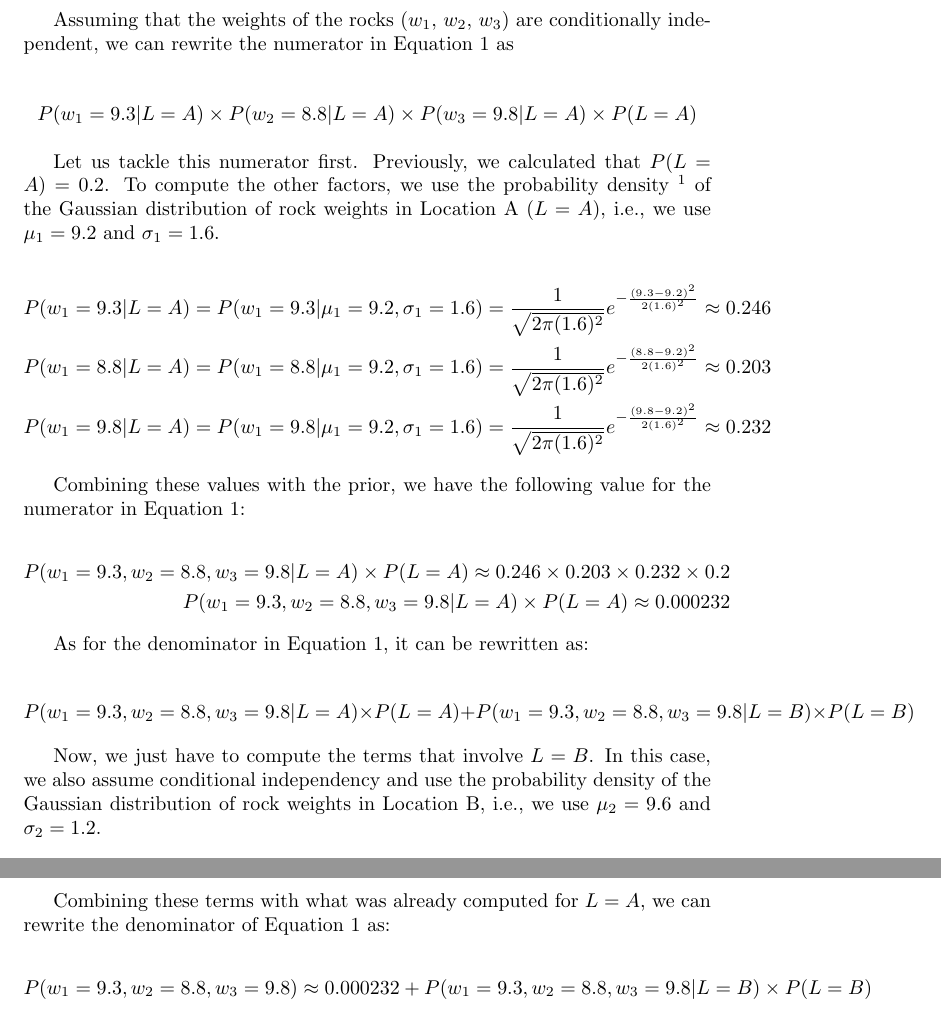
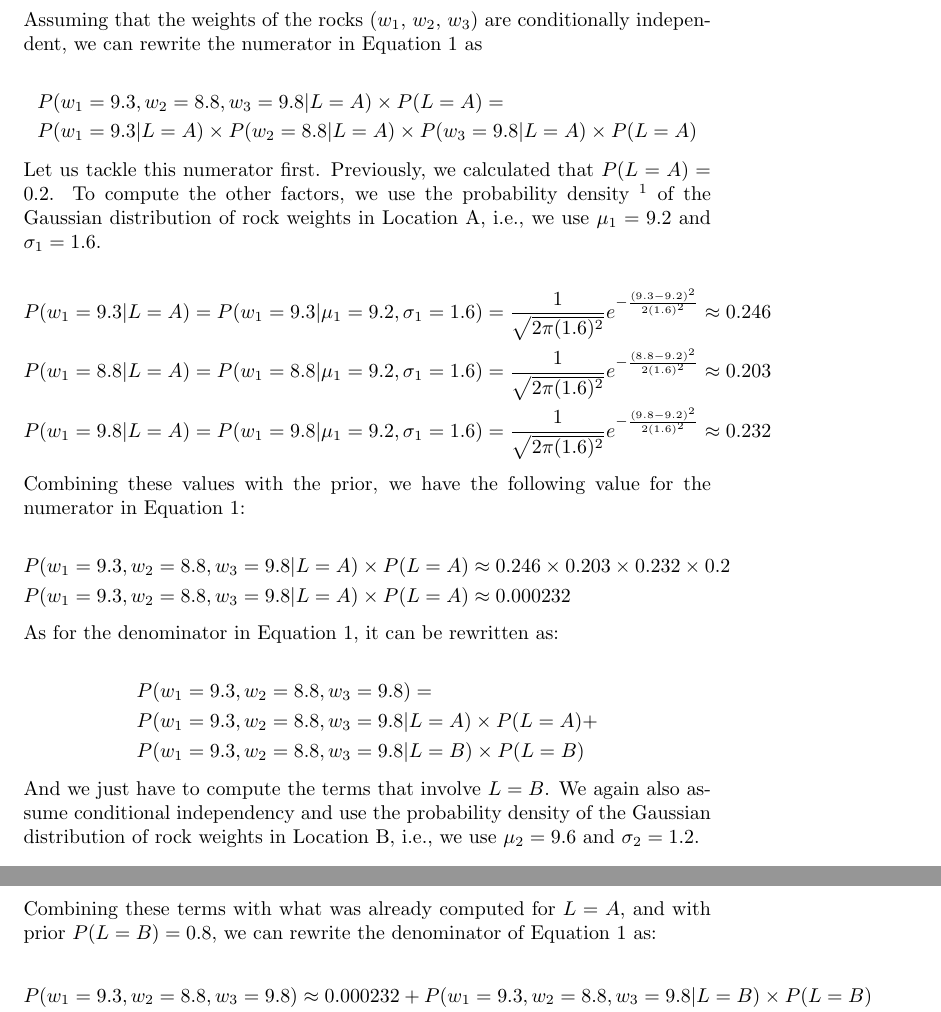
Before and after one commit to alibezz/ml_homework_spring_2019, a LaTeX problem sheet (homework1.tex): two parts of pages 2 and 3 of 3, joined at a grey line, cut so that both start at the same text. Compiled offline with pdfLaTeX.

Commit message:
updating homework

```diff
--- a/homework1.tex
+++ b/homework1.tex
@@ -1,6 +1,6 @@
 %This is my super simple Real Analysis Homework template
 
-\documentclass{article}
+\documentclass[leqno]{article}
 \usepackage[utf8]{inputenc}
 \usepackage[english]{babel}
 \usepackage[]{amsthm} %lets us use \begin{proof}
@@ -62,16 +58,18 @@ P(L = A| w_1 = 9.3, w_2 = 8.8, w_3 = 9.8) = \frac{P(w_1 = 9.3, w_2 = 8.8, w_3 =
 \label{eq1}
 \end{equation}
 
-Assuming that the weights of the rocks ($w_1$, $w_2$, $w_3$) are conditionally independent, we can rewrite the numerator in Equation \ref{eq1} as
+\noindent Assuming that the weights of the rocks ($w_1$, $w_2$, $w_3$) are conditionally independent, we can rewrite the numerator in Equation \ref{eq1} as
 
 \begin{equation*}
 \begin{split}
-P(w_1 = 9.3 | L = A) \times P(w_2 = 8.8 | L = A) \times P(w_3 = 9.8| L = A) \times P(L = A)
+&P(w_1 = 9.3, w_2 = 8.8, w_3 = 9.8| L = A) \times P(L = A) =
+\\
+&P(w_1 = 9.3 | L = A) \times P(w_2 = 8.8 | L = A) \times P(w_3 = 9.8| L = A) \times P(L = A)
 \end{split}
 \end{equation*}
 
-Let us tackle this numerator first. Previously, we calculated that $P(L = A) = 0.2$. To compute the other factors, we use the probability density~\footnote{I created a python function to automate the calculation of pdfs, and its code is in the appendix of this homework.} of the
-Gaussian distribution of rock weights in Location A ($L = A$), i.e., we use $\mu_1 = 9.2$ and $\sigma_1 = 1.6$.
+\noindent Let us tackle this numerator first. Previously, we calculated that $P(L = A) = 0.2$. To compute the other factors, we use the probability density~\footnote{I created a python function to automate the calculation of pdfs, and its code is in the appendix of this homework.} of the
+Gaussian distribution of rock weights in Location A, i.e., we use $\mu_1 = 9.2$ and $\sigma_1 = 1.6$.
 
 \begin{equation*}
 \begin{split}
@@ -83,23 +81,29 @@ P(w_1 = 9.8 | L = A) = P(w_1 = 9.8 | \mu_1 = 9.2, \sigma_1 = 1.6) = \frac{1}{\sq
 \end{split}
 \end{equation*}
 
-Combining these values with the prior, we have the following value for the numerator in Equation~\ref{eq1}:
+\noindent Combining these values with the prior, we have the following value for the numerator in Equation~\ref{eq1}:
 
 \begin{equation*}
 \begin{split}
-P(w_1 = 9.3, w_2 = 8.8, w_3 = 9.8| L = A) \times P(L = A) \approx 0.246 \times 0.203 \times 0.232 \times 0.2
+&P(w_1 = 9.3, w_2 = 8.8, w_3 = 9.8| L = A) \times P(L = A) \approx 0.246 \times 0.203 \times 0.232 \times 0.2
 \\
-P(w_1 = 9.3, w_2 = 8.8, w_3 = 9.8| L = A) \times P(L = A) \approx 0.000232
+&P(w_1 = 9.3, w_2 = 8.8, w_3 = 9.8| L = A) \times P(L = A) \approx 0.000232
 \end{split}
 \end{equation*}
 
-As for the denominator in Equation~\ref{eq1}, it can be rewritten as:
+\noindent As for the denominator in Equation~\ref{eq1}, it can be rewritten as:
 
 \begin{equation*}
-P(w_1 = 9.3, w_2 = 8.8, w_3 = 9.8| L = A) \times P(L = A) + P(w_1 = 9.3, w_2 = 8.8, w_3 = 9.8| L = B) \times P(L = B)
+\begin{split}
+&P(w_1 = 9.3, w_2 = 8.8, w_3 = 9.8) =
+\\
+&P(w_1 = 9.3, w_2 = 8.8, w_3 = 9.8| L = A) \times P(L = A) +
+\\
+&P(w_1 = 9.3, w_2 = 8.8, w_3 = 9.8| L = B) \times P(L = B)
+\end{split}
 \end{equation*}
 
-Now, we just have to compute the terms that involve $L = B$. In this case, we also assume conditional independency and use the probability density of the
+\noindent And we just have to compute the terms that involve $L = B$. We again also assume conditional independency and use the probability density of the
 Gaussian distribution of rock weights in Location B, i.e., we use $\mu_2 = 9.6$ and $\sigma_2 = 1.2$.
 
 \begin{equation*}
@@ -112,17 +116,17 @@ P(w_1 = 9.8 | L = B) = P(w_1 = 9.8 | \mu_2 = 9.6, \sigma_2 = 1.2) = \frac{1}{\sq
 \end{split}
 \end{equation*}
 
-Combining these terms with what was already computed for $L = A$, we can rewrite the denominator of Equation~\ref{eq1} as:
+\noindent Combining these terms with what was already computed for $L = A$, and with prior $P(L = B) = 0.8$, we can rewrite the denominator of Equation~\ref{eq1} as:
 
 \begin{equation*}
 \begin{split}
-P(w_1 = 9.3, w_2 = 8.8, w_3 = 9.8) \approx 0.000232 + P(w_1 = 9.3, w_2 = 8.8, w_3 = 9.8| L = B) \times P(L = B)
+&P(w_1 = 9.3, w_2 = 8.8, w_3 = 9.8) \approx 0.000232 + P(w_1 = 9.3, w_2 = 8.8, w_3 = 9.8| L = B) \times P(L = B)
 \\
-P(w_1 = 9.3, w_2 = 8.8, w_3 = 9.8) \approx 0.000232 +  0.322 \times 0.266 \times 0.328 \times 0.8
+&P(w_1 = 9.3, w_2 = 8.8, w_3 = 9.8) \approx 0.000232 +  0.322 \times 0.266 \times 0.328 \times 0.8
 \\
-P(w_1 = 9.3, w_2 = 8.8, w_3 = 9.8) \approx 0.000232 + 0.0225
+&P(w_1 = 9.3, w_2 = 8.8, w_3 = 9.8) \approx 0.000232 + 0.0225
 \\
-P(w_1 = 9.3, w_2 = 8.8, w_3 = 9.8) \approx 0.0227
+&P(w_1 = 9.3, w_2 = 8.8, w_3 = 9.8) \approx 0.0227
 \end{split}
 \end{equation*}
 
```
Also changed, not shown: homework1.tex (26 more changed lines).
